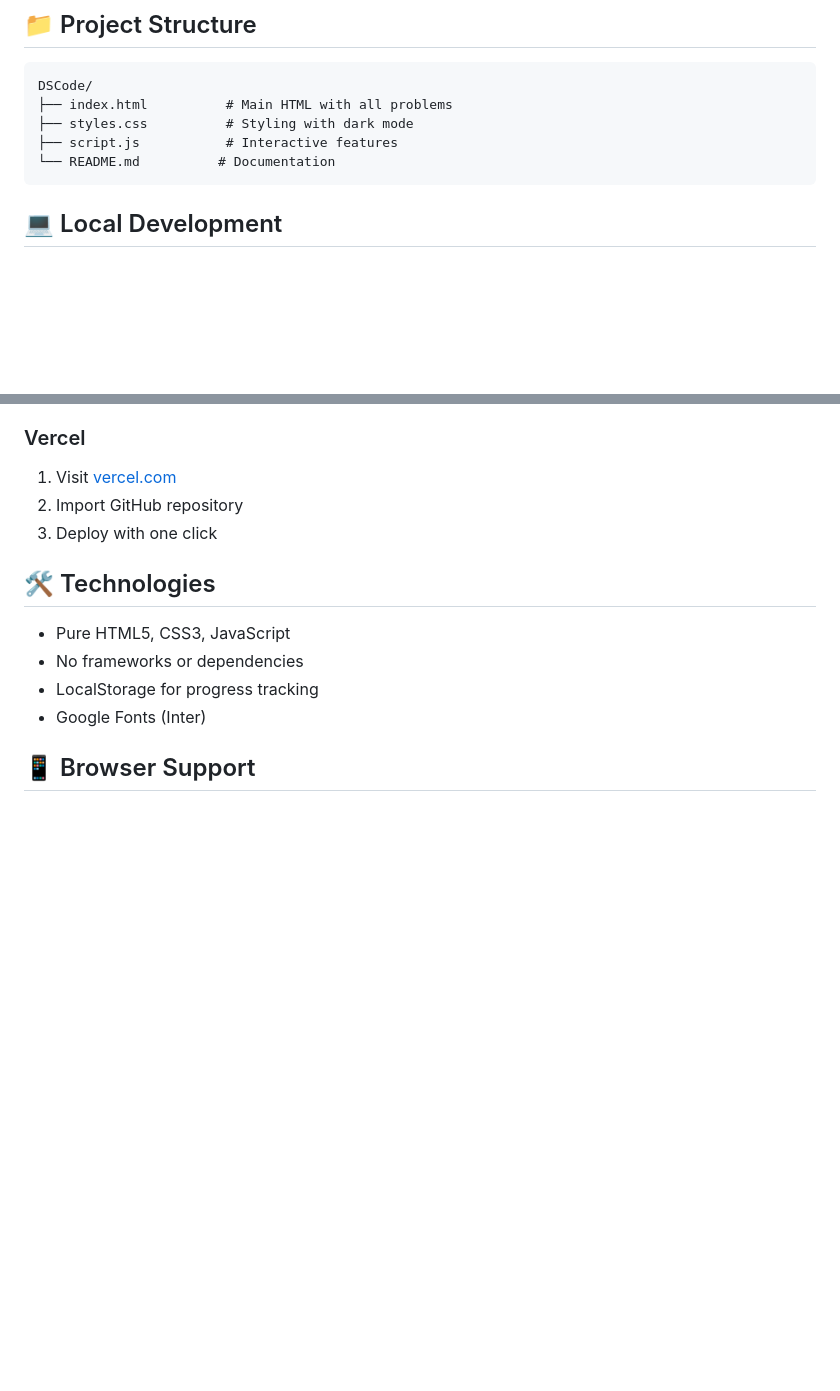
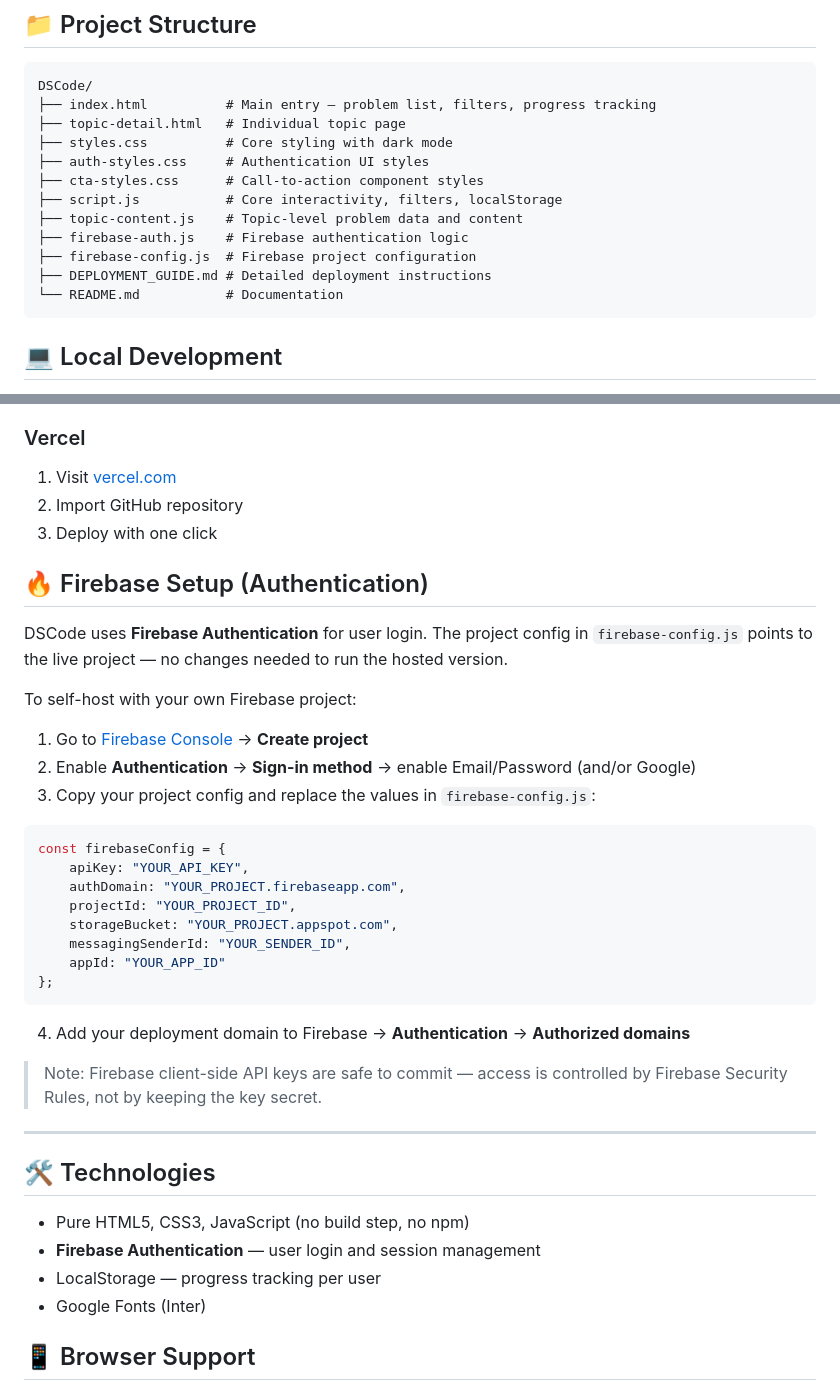
Before and after one commit to ananttripathi/DSCode, a Markdown page: README.md, 2 parts joined by grey strips. Drawn GitHub-style; blank space fills up the shorter version.

Commit message:
Update README: fix project structure, add Firebase setup instructions

````diff
--- a/README.md
+++ b/README.md
@@ -62,10 +62,17 @@ DSCode is a free, comprehensive learning platform for mastering Data Science, AI
 
 ```
 DSCode/
-├── index.html          # Main HTML with all problems
-├── styles.css          # Styling with dark mode
-├── script.js           # Interactive features
-└── README.md          # Documentation
+├── index.html          # Main entry — problem list, filters, progress tracking
+├── topic-detail.html   # Individual topic page
+├── styles.css          # Core styling with dark mode
+├── auth-styles.css     # Authentication UI styles
+├── cta-styles.css      # Call-to-action component styles
+├── script.js           # Core interactivity, filters, localStorage
+├── topic-content.js    # Topic-level problem data and content
+├── firebase-auth.js    # Firebase authentication logic
+├── firebase-config.js  # Firebase project configuration
+├── DEPLOYMENT_GUIDE.md # Detailed deployment instructions
+└── README.md           # Documentation
 ```
 
 ## 💻 Local Development
@@ -148,11 +155,38 @@ Edit `styles.css`:
 2. Import GitHub repository
 3. Deploy with one click
 
+## 🔥 Firebase Setup (Authentication)
+
+DSCode uses **Firebase Authentication** for user login. The project config in `firebase-config.js` points to the live project — no changes needed to run the hosted version.
+
+To self-host with your own Firebase project:
+
+1. Go to [Firebase Console](https://console.firebase.google.com/) → **Create project**
+2. Enable **Authentication** → **Sign-in method** → enable Email/Password (and/or Google)
+3. Copy your project config and replace the values in `firebase-config.js`:
+
+```js
+const firebaseConfig = {
+    apiKey: "YOUR_API_KEY",
+    authDomain: "YOUR_PROJECT.firebaseapp.com",
+    projectId: "YOUR_PROJECT_ID",
+    storageBucket: "YOUR_PROJECT.appspot.com",
+    messagingSenderId: "YOUR_SENDER_ID",
+    appId: "YOUR_APP_ID"
+};
+```
+
+4. Add your deployment domain to Firebase → **Authentication** → **Authorized domains**
+
+> Note: Firebase client-side API keys are safe to commit — access is controlled by Firebase Security Rules, not by keeping the key secret.
+
+---
+
 ## 🛠️ Technologies
 
-- Pure HTML5, CSS3, JavaScript
-- No frameworks or dependencies
-- LocalStorage for progress tracking
+- Pure HTML5, CSS3, JavaScript (no build step, no npm)
+- **Firebase Authentication** — user login and session management
+- LocalStorage — progress tracking per user
 - Google Fonts (Inter)
 
 ## 📱 Browser Support
````
